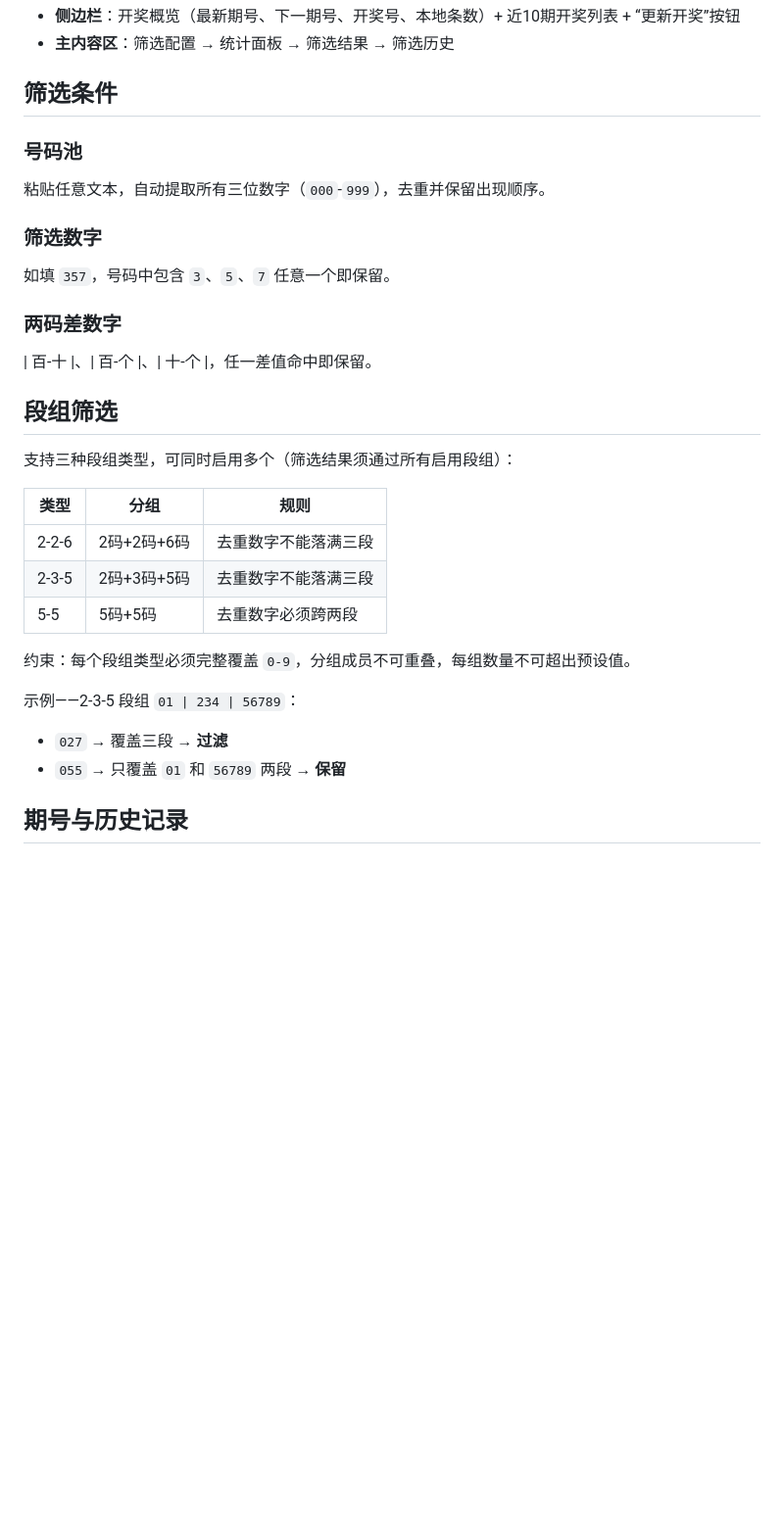
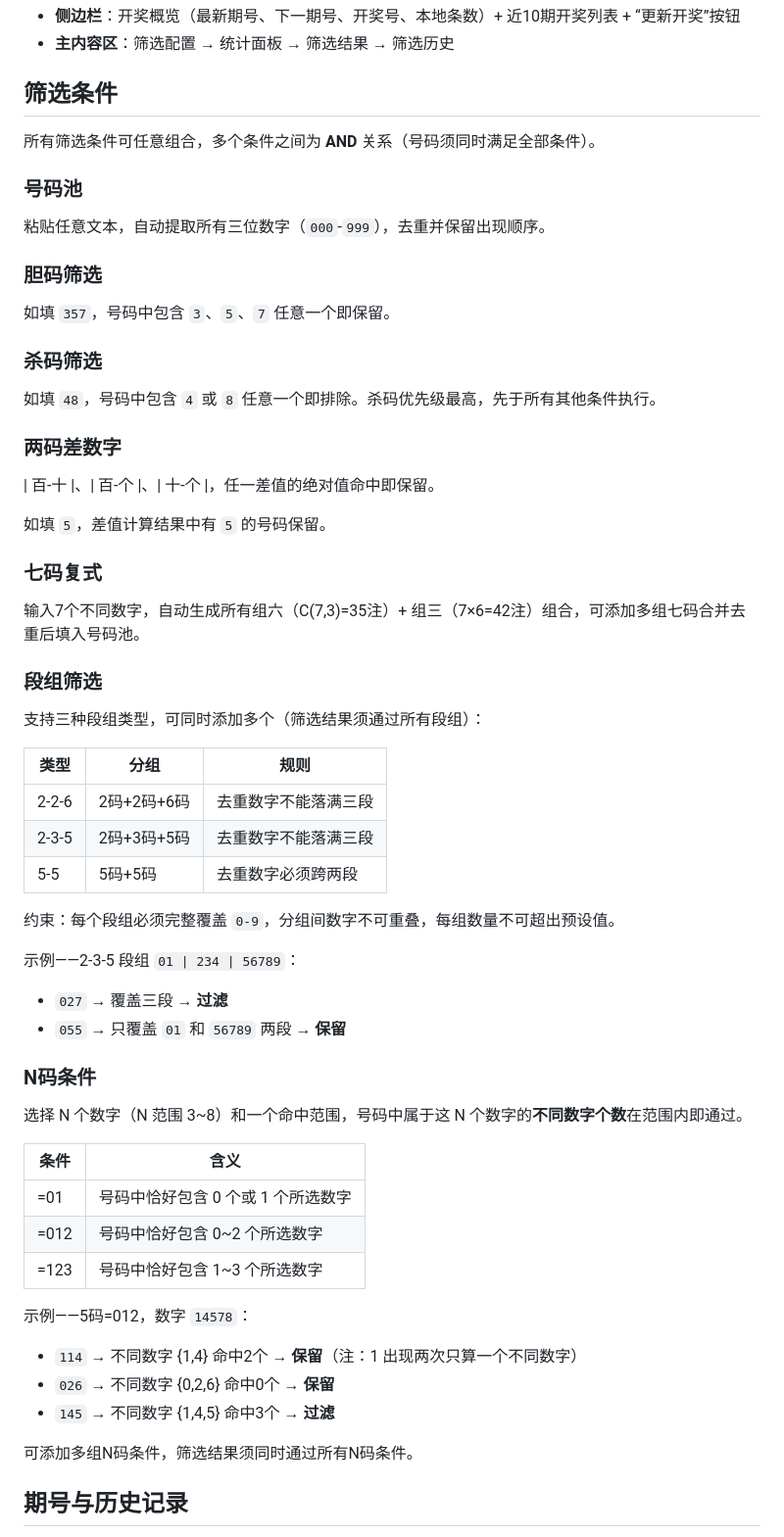
Before and after one commit to MaLEVEL/3D, a Markdown page: README.md, the part around one of its changes. Shown at 98% size. Drawn GitHub-style; blank space fills up the shorter version.

```diff
--- a/README.md
+++ b/README.md
@@ -19,21 +19,33 @@ python app.py
 
 ## 筛选条件
 
+所有筛选条件可任意组合，多个条件之间为 **AND** 关系（号码须同时满足全部条件）。
+
 ### 号码池
 
 粘贴任意文本，自动提取所有三位数字（`000`-`999`），去重并保留出现顺序。
 
-### 筛选数字
+### 胆码筛选
 
 如填 `357`，号码中包含 `3`、`5`、`7` 任意一个即保留。
 
+### 杀码筛选
+
+如填 `48`，号码中包含 `4` 或 `8` 任意一个即排除。杀码优先级最高，先于所有其他条件执行。
+
 ### 两码差数字
 
-| 百-十 |、| 百-个 |、| 十-个 |，任一差值命中即保留。
+| 百-十 |、| 百-个 |、| 十-个 |，任一差值的绝对值命中即保留。
 
-## 段组筛选
+如填 `5`，差值计算结果中有 `5` 的号码保留。
 
-支持三种段组类型，可同时启用多个（筛选结果须通过所有启用段组）：
+### 七码复式
+
+输入7个不同数字，自动生成所有组六（C(7,3)=35注）+ 组三（7×6=42注）组合，可添加多组七码合并去重后填入号码池。
+
+### 段组筛选
+
+支持三种段组类型，可同时添加多个（筛选结果须通过所有段组）：
 
 | 类型 | 分组 | 规则 |
 | ---- | ---- | ---- |
@@ -41,12 +53,30 @@ python app.py
 | 2-3-5 | 2码+3码+5码 | 去重数字不能落满三段 |
 | 5-5 | 5码+5码 | 去重数字必须跨两段 |
 
-约束：每个段组类型必须完整覆盖 `0-9`，分组成员不可重叠，每组数量不可超出预设值。
+约束：每个段组必须完整覆盖 `0-9`，分组间数字不可重叠，每组数量不可超出预设值。
 
 示例——2-3-5 段组 `01 | 234 | 56789`：
 
 - `027` → 覆盖三段 → **过滤**
 - `055` → 只覆盖 `01` 和 `56789` 两段 → **保留**
+
+### N码条件
+
+选择 N 个数字（N 范围 3~8）和一个命中范围，号码中属于这 N 个数字的**不同数字个数**在范围内即通过。
+
+| 条件 | 含义 |
+| ---- | ---- |
+| =01 | 号码中恰好包含 0 个或 1 个所选数字 |
+| =012 | 号码中恰好包含 0~2 个所选数字 |
+| =123 | 号码中恰好包含 1~3 个所选数字 |
+
+示例——5码=012，数字 `14578`：
+
+- `114` → 不同数字 {1,4} 命中2个 → **保留**（注：1 出现两次只算一个不同数字）
+- `026` → 不同数字 {0,2,6} 命中0个 → **保留**
+- `145` → 不同数字 {1,4,5} 命中3个 → **过滤**
+
+可添加多组N码条件，筛选结果须同时通过所有N码条件。
 
 ## 期号与历史记录
 
```
Also changed, not shown: other parts of README.md (+33 -8 lines).
